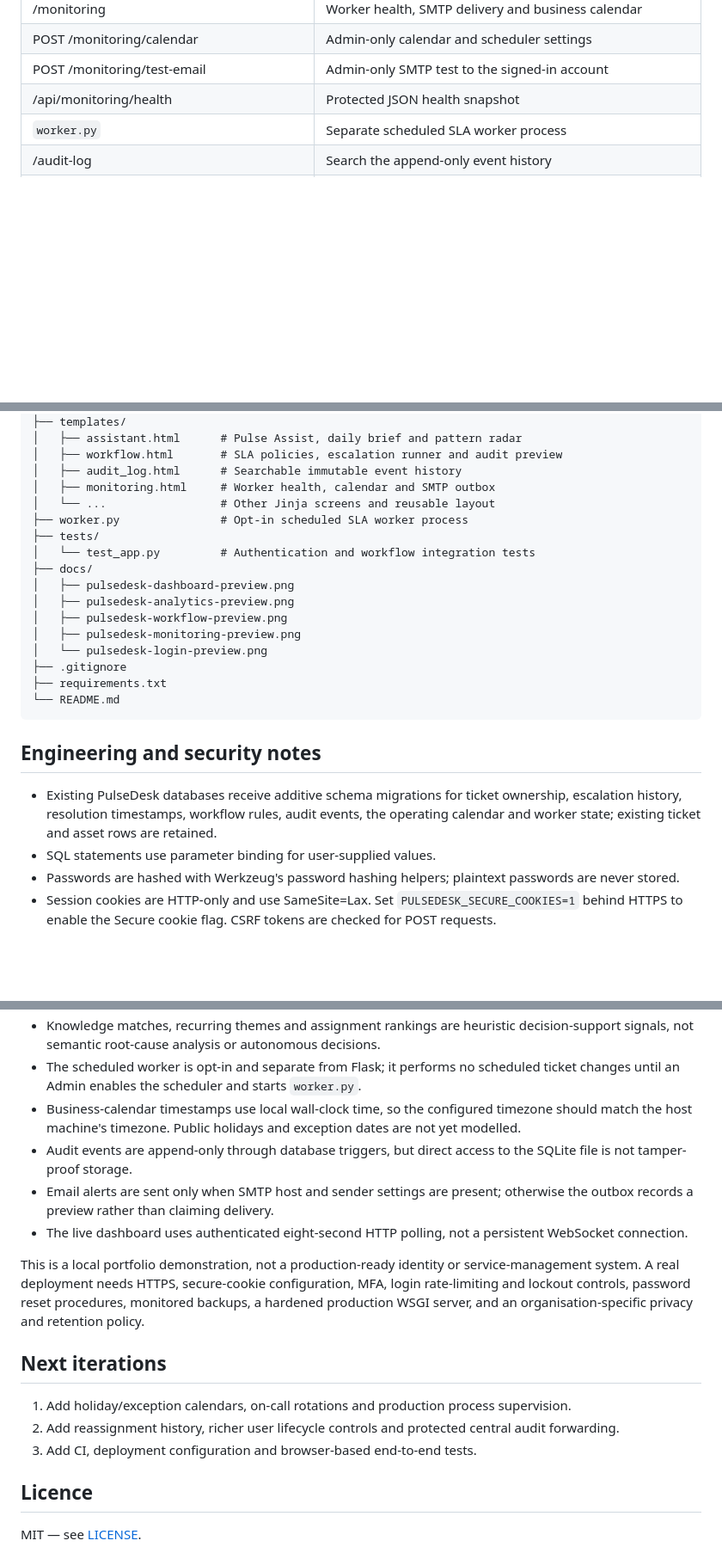
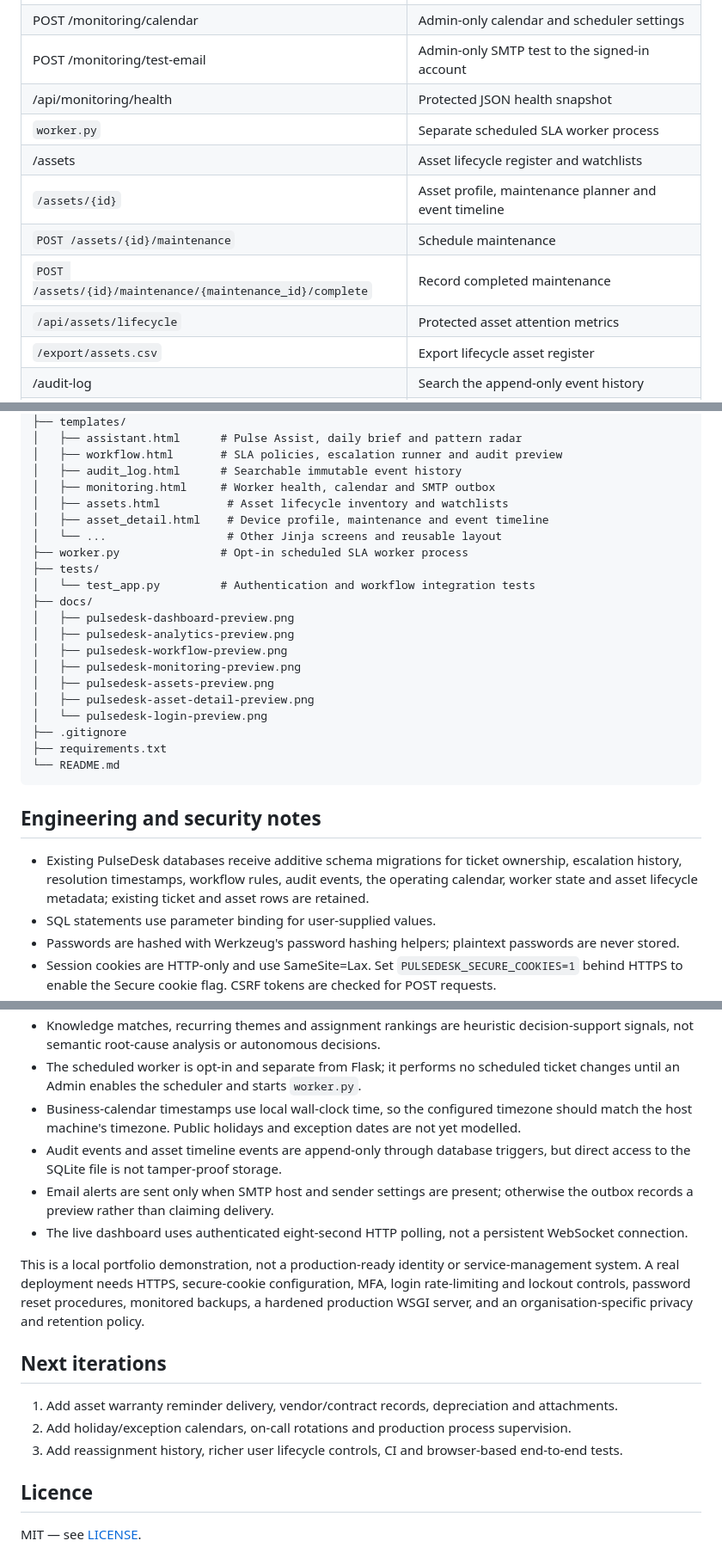
Before and after one commit to Annie-web-hub/PulseDesk, a Markdown page: README.md, 3 parts joined by grey strips. Shown at 86% size. Drawn GitHub-style; blank space fills up the shorter version.

```diff
--- a/README.md
+++ b/README.md
@@ -116,6 +135,12 @@ All operational routes below require an Admin or IT Agent session unless noted o
 | POST /monitoring/test-email | Admin-only SMTP test to the signed-in account |
 | /api/monitoring/health | Protected JSON health snapshot |
 | `worker.py` | Separate scheduled SLA worker process |
+| /assets | Asset lifecycle register and watchlists |
+| `/assets/{id}` | Asset profile, maintenance planner and event timeline |
+| `POST /assets/{id}/maintenance` | Schedule maintenance |
+| `POST /assets/{id}/maintenance/{maintenance_id}/complete` | Record completed maintenance |
+| `/api/assets/lifecycle` | Protected asset attention metrics |
+| `/export/assets.csv` | Export lifecycle asset register |
 | /audit-log | Search the append-only event history |
 | `/api/tickets/{id}/assignment-suggestions` | Ranked active IT account suggestions |
 | /export/daily-operations.csv | Download a live daily operations brief |
@@ -226,7 +251,9 @@ pulsedesk/
 │   ├── workflow.html       # SLA policies, escalation runner and audit preview
 │   ├── audit_log.html      # Searchable immutable event history
 │   ├── monitoring.html     # Worker health, calendar and SMTP outbox
-│   └── ...                 # Other Jinja screens and reusable layout
+│   ├── assets.html          # Asset lifecycle inventory and watchlists
+│   ├── asset_detail.html    # Device profile, maintenance and event timeline
+│   └── ...                  # Other Jinja screens and reusable layout
 ├── worker.py               # Opt-in scheduled SLA worker process
 ├── tests/
 │   └── test_app.py         # Authentication and workflow integration tests
@@ -235,6 +262,8 @@ pulsedesk/
 │   ├── pulsedesk-analytics-preview.png
 │   ├── pulsedesk-workflow-preview.png
 │   ├── pulsedesk-monitoring-preview.png
+│   ├── pulsedesk-assets-preview.png
+│   ├── pulsedesk-asset-detail-preview.png
 │   └── pulsedesk-login-preview.png
 ├── .gitignore
 ├── requirements.txt
@@ -243,7 +272,7 @@ pulsedesk/
 
 ## Engineering and security notes
 
-- Existing PulseDesk databases receive additive schema migrations for ticket ownership, escalation history, resolution timestamps, workflow rules, audit events, the operating calendar and worker state; existing ticket and asset rows are retained.
+- Existing PulseDesk databases receive additive schema migrations for ticket ownership, escalation history, resolution timestamps, workflow rules, audit events, the operating calendar, worker state and asset lifecycle metadata; existing ticket and asset rows are retained.
 - SQL statements use parameter binding for user-supplied values.
 - Passwords are hashed with Werkzeug's password hashing helpers; plaintext passwords are never stored.
 - Session cookies are HTTP-only and use SameSite=Lax. Set `PULSEDESK_SECURE_COOKIES=1` behind HTTPS to enable the Secure cookie flag. CSRF tokens are checked for POST requests.
@@ -253,7 +282,7 @@ pulsedesk/
 - Knowledge matches, recurring themes and assignment rankings are heuristic decision-support signals, not semantic root-cause analysis or autonomous decisions.
 - The scheduled worker is opt-in and separate from Flask; it performs no scheduled ticket changes until an Admin enables the scheduler and starts `worker.py`.
 - Business-calendar timestamps use local wall-clock time, so the configured timezone should match the host machine's timezone. Public holidays and exception dates are not yet modelled.
-- Audit events are append-only through database triggers, but direct access to the SQLite file is not tamper-proof storage.
+- Audit events and asset timeline events are append-only through database triggers, but direct access to the SQLite file is not tamper-proof storage.
 - Email alerts are sent only when SMTP host and sender settings are present; otherwise the outbox records a preview rather than claiming delivery.
 - The live dashboard uses authenticated eight-second HTTP polling, not a persistent WebSocket connection.
 
@@ -261,9 +290,9 @@ This is a local portfolio demonstration, not a production-ready identity or serv
 
 ## Next iterations
 
-1. Add holiday/exception calendars, on-call rotations and production process supervision.
-2. Add reassignment history, richer user lifecycle controls and protected central audit forwarding.
-3. Add CI, deployment configuration and browser-based end-to-end tests.
+1. Add asset warranty reminder delivery, vendor/contract records, depreciation and attachments.
+2. Add holiday/exception calendars, on-call rotations and production process supervision.
+3. Add reassignment history, richer user lifecycle controls, CI and browser-based end-to-end tests.
 
 ## Licence
 
```
Also changed, not shown: other parts of README.md (+19 -0 lines), docs/pulsedesk-asset-detail-preview.png (added), docs/pulsedesk-assets-preview.png (added), 7 other files.
